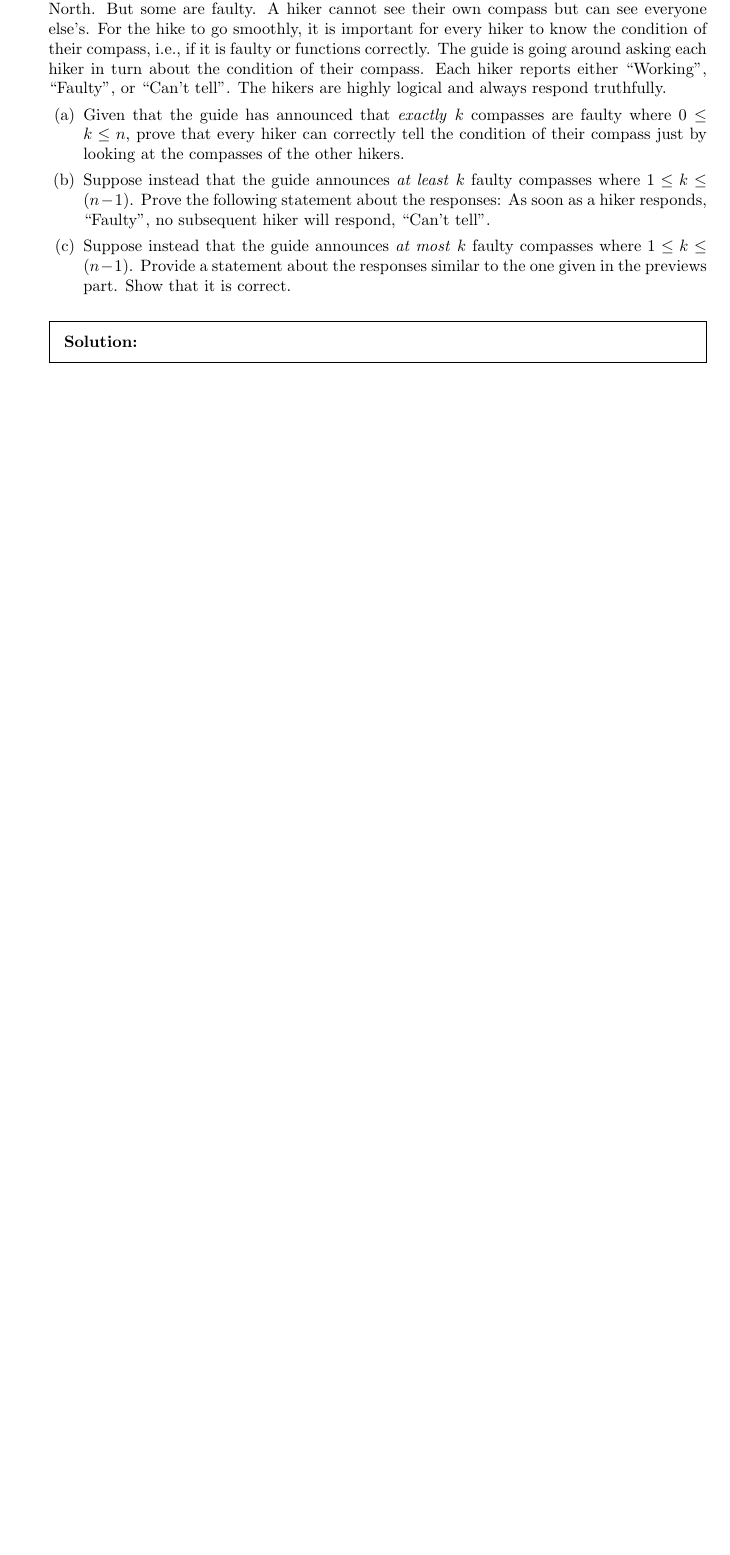
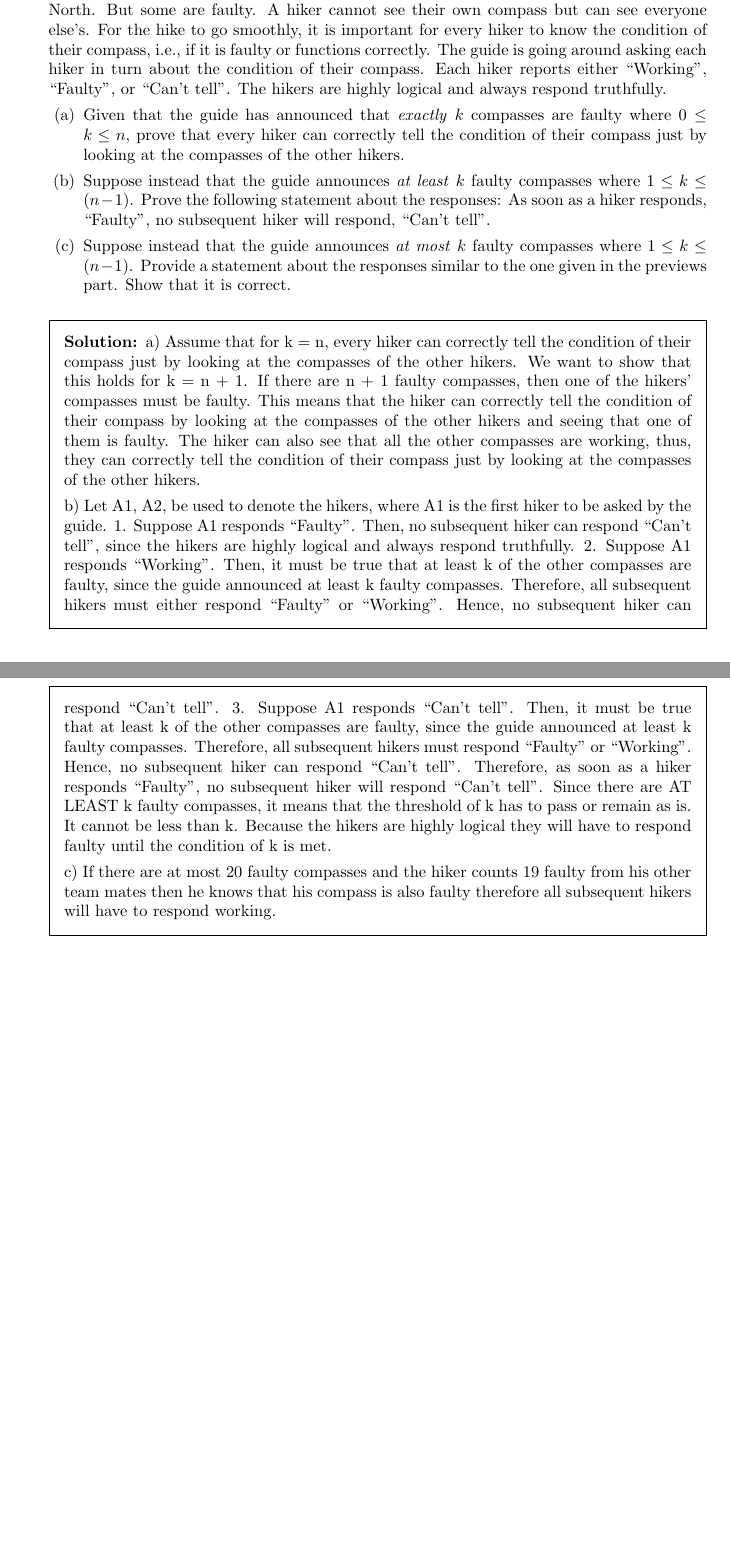
Before and after one commit to savvy-tech-bySF/wc02, a LaTeX problem sheet (wc02.tex): part of the page before the commit and two parts of pages 1 and 2 of 2 after it, the two joined at a grey line, cut so that both start at the same text, the shorter picture padded with empty space. Compiled offline with pdfLaTeX.

Commit message:
Update wc02.tex

```diff
--- a/wc02.tex
+++ b/wc02.tex
@@ -29,7 +29,15 @@
   \end{parts}
 
   \begin{solution}
-    % Enter your solution here.
+    a) Assume that for k = n, every hiker can correctly tell the condition of their compass just by looking at the compasses of the other hikers. We want to show that this holds for k = n + 1. If there are n + 1 faulty compasses, then one of the hikers' compasses must be faulty. This means that the hiker can correctly tell the condition of their compass by looking at the compasses of the other hikers and seeing that one of them is faulty. The hiker can also see that all the other compasses are working, thus, they can correctly tell the condition of their compass just by looking at the compasses of the other hikers.
+
+    b) Let A1, A2, be used to denote the hikers, where A1 is the first hiker to be asked by the guide.
+    1. Suppose A1 responds “Faulty”. Then, no subsequent hiker can respond “Can’t tell”, since the hikers are highly logical and always respond truthfully.
+    2. Suppose A1 responds “Working”. Then, it must be true that at least k of the other compasses are faulty, since the guide announced at least k faulty compasses. Therefore, all subsequent hikers must either respond “Faulty” or “Working”. Hence, no subsequent hiker can respond “Can’t tell”.
+    3. Suppose A1 responds “Can’t tell”. Then, it must be true that at least k of the other compasses are faulty, since the guide announced at least k faulty compasses. Therefore, all subsequent hikers must respond “Faulty” or “Working”. Hence, no subsequent hiker can respond “Can’t tell”. Therefore, as soon as a hiker responds “Faulty”, no subsequent hiker will respond “Can’t tell”.
+    Since there are AT LEAST k faulty compasses, it means that the threshold of k has to pass or remain as is. It cannot be less than k. Because the hikers are highly logical they will have to respond faulty until the condition of k is met.
+
+    c) If there are at most 20 faulty compasses and the hiker counts 19 faulty from his other team mates then he knows that his compass is also faulty therefore all subsequent hikers will have to respond working.
   \end{solution}
 \end{questions}
 
```
